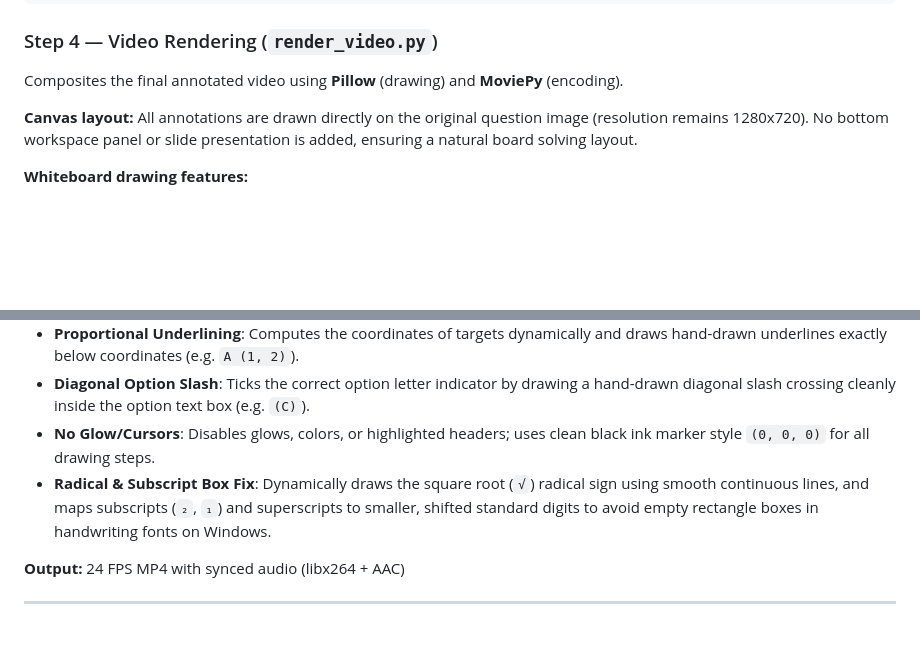
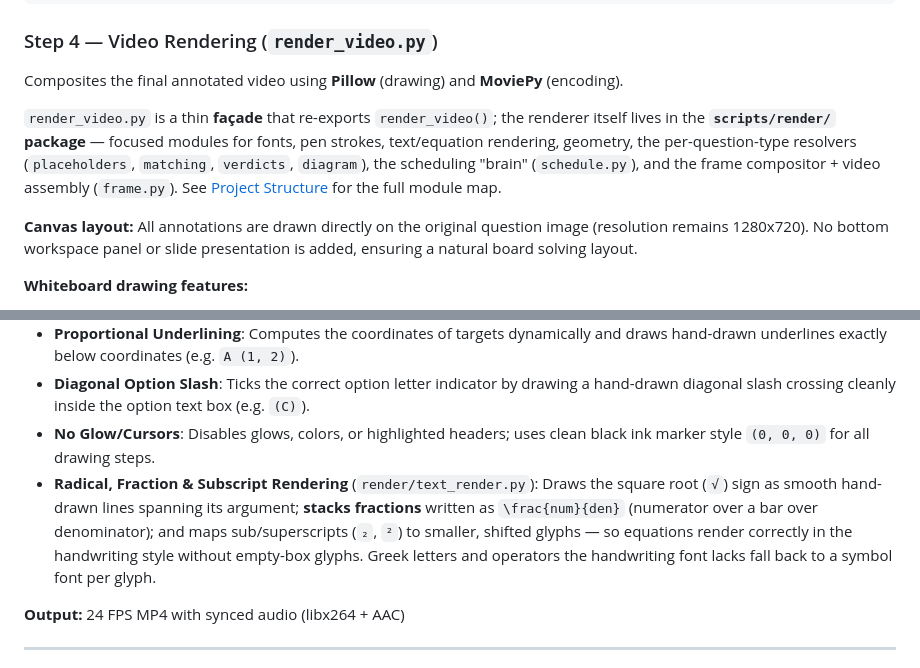
Before and after one commit to Rohit1894/pw_assignment_rohit_lamba, a Markdown page: README.md, 2 parts joined by grey strips. GitHub-like rendering; blank space fills up the shorter version.

Commit message:
docs: note the render/ package in the Step 4 rendering section
Explains that render_video.py is a thin façade and the renderer lives in the
scripts/render/ package (fonts, strokes, text/equation rendering, geometry, the
per-question-type resolvers, schedule.py, frame.py), linking to Project Structure.
Refreshes the radical/subscript bullet to include the new stacked \frac fractions
and the per-glyph symbol-font fallback.

Co-Authored-By: Claude Opus 4.8 (1M context) <noreply@anthropic.com>

```diff
--- a/README.md
+++ b/README.md
@@ -396,6 +396,13 @@ Produces timestamped solution steps synced to the audio narration.
 
 Composites the final annotated video using **Pillow** (drawing) and **MoviePy** (encoding).
 
+`render_video.py` is a thin **façade** that re-exports `render_video()`; the renderer
+itself lives in the **`scripts/render/` package** — focused modules for fonts, pen
+strokes, text/equation rendering, geometry, the per-question-type resolvers
+(`placeholders`, `matching`, `verdicts`, `diagram`), the scheduling "brain"
+(`schedule.py`), and the frame compositor + video assembly (`frame.py`). See
+[Project Structure](#project-structure) for the full module map.
+
 **Canvas layout:**
 All annotations are drawn directly on the original question image (resolution remains 1280x720). No bottom workspace panel or slide presentation is added, ensuring a natural board solving layout.
 
@@ -405,7 +412,7 @@ All annotations are drawn directly on the original question image (resolution re
 - **Proportional Underlining**: Computes the coordinates of targets dynamically and draws hand-drawn underlines exactly below coordinates (e.g. `A (1, 2)`).
 - **Diagonal Option Slash**: Ticks the correct option letter indicator by drawing a hand-drawn diagonal slash crossing cleanly inside the option text box (e.g. `(C)`).
 - **No Glow/Cursors**: Disables glows, colors, or highlighted headers; uses clean black ink marker style `(0, 0, 0)` for all drawing steps.
-- **Radical & Subscript Box Fix**: Dynamically draws the square root (`√`) radical sign using smooth continuous lines, and maps subscripts (`₂`, `₁`) and superscripts to smaller, shifted standard digits to avoid empty rectangle boxes in handwriting fonts on Windows.
+- **Radical, Fraction & Subscript Rendering** (`render/text_render.py`): Draws the square root (`√`) sign as smooth hand-drawn lines spanning its argument; **stacks fractions** written as `\frac{num}{den}` (numerator over a bar over denominator); and maps sub/superscripts (`₂`, `²`) to smaller, shifted glyphs — so equations render correctly in the handwriting style without empty-box glyphs. Greek letters and operators the handwriting font lacks fall back to a symbol font per glyph.
 
 **Output:** 24 FPS MP4 with synced audio (libx264 + AAC)
 
```
